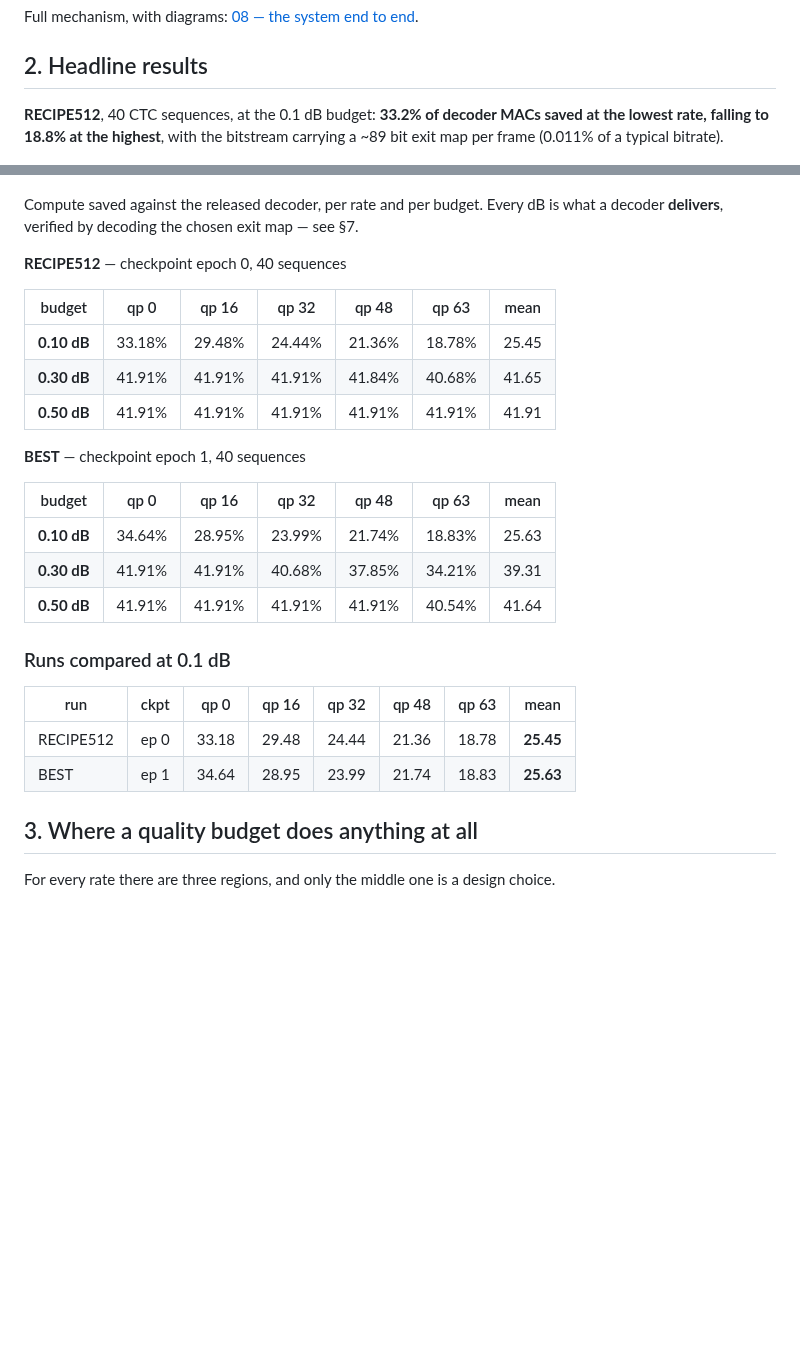
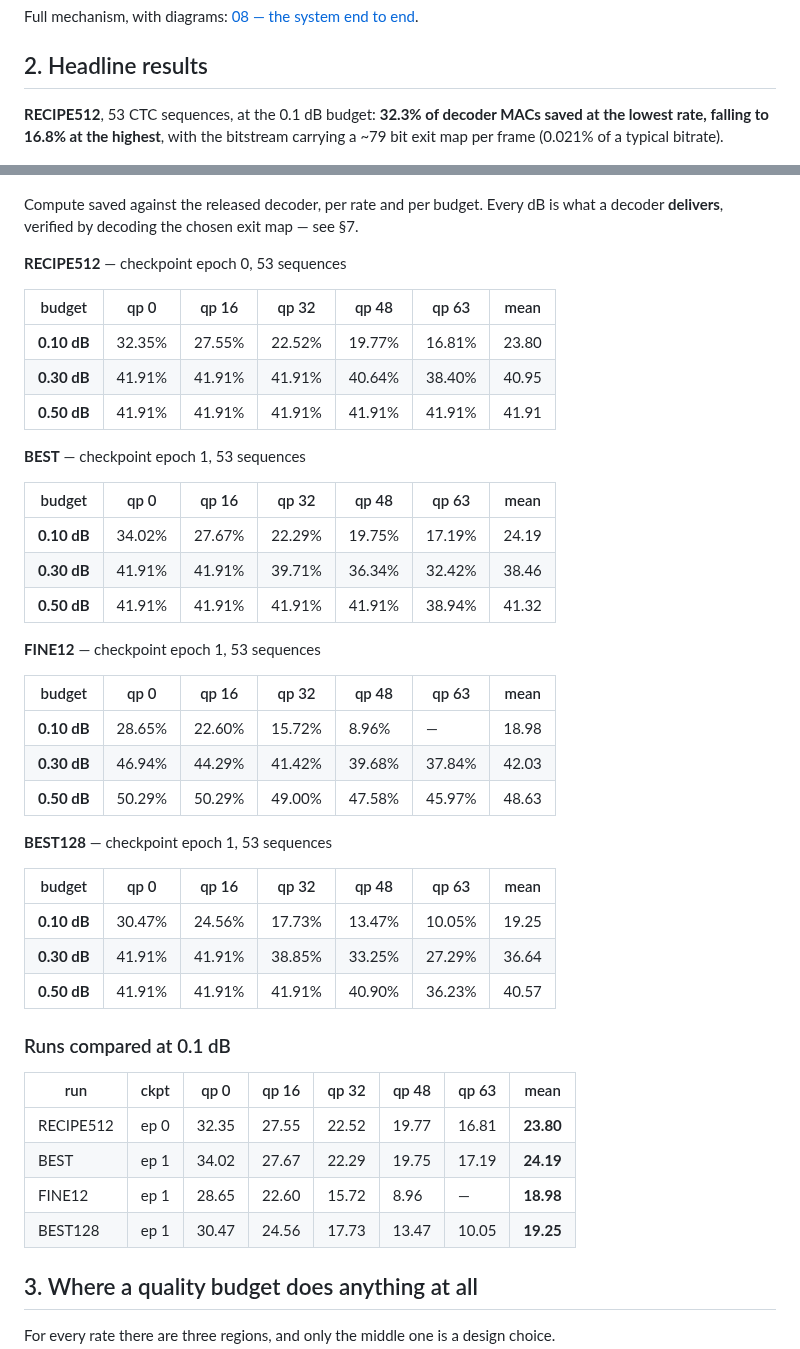
Before and after one commit to canerim/FLEX-FLOP, a Markdown page: docs/09-report.md, 2 parts joined by grey strips. Drawn GitHub-style; blank space fills up the shorter version.

```diff
--- a/docs/09-report.md
+++ b/docs/09-report.md
@@ -18,34 +18,52 @@ Full mechanism, with diagrams: [08 — the system end to end](08-system.md).
 
 ## 2. Headline results
 
-**RECIPE512**, 40 CTC sequences, at the 0.1 dB budget: **33.2% of decoder MACs saved at the lowest rate, falling to 18.8% at the highest**, with the bitstream carrying a ~89 bit exit map per frame (0.011% of a typical bitrate).
+**RECIPE512**, 53 CTC sequences, at the 0.1 dB budget: **32.3% of decoder MACs saved at the lowest rate, falling to 16.8% at the highest**, with the bitstream carrying a ~79 bit exit map per frame (0.021% of a typical bitrate).
 
 ![headline](figures/headline_RECIPE512.png)
 
 Compute saved against the released decoder, per rate and per budget. Every dB is what a decoder **delivers**, verified by decoding the chosen exit map — see §7.
 
-**RECIPE512** — checkpoint epoch 0, 40 sequences
+**RECIPE512** — checkpoint epoch 0, 53 sequences
 
 | budget | qp 0 | qp 16 | qp 32 | qp 48 | qp 63 | mean |
 |---|---|---|---|---|---|---|
-| **0.10 dB** | 33.18% | 29.48% | 24.44% | 21.36% | 18.78% | 25.45 |
-| **0.30 dB** | 41.91% | 41.91% | 41.91% | 41.84% | 40.68% | 41.65 |
+| **0.10 dB** | 32.35% | 27.55% | 22.52% | 19.77% | 16.81% | 23.80 |
+| **0.30 dB** | 41.91% | 41.91% | 41.91% | 40.64% | 38.40% | 40.95 |
 | **0.50 dB** | 41.91% | 41.91% | 41.91% | 41.91% | 41.91% | 41.91 |
 
-**BEST** — checkpoint epoch 1, 40 sequences
+**BEST** — checkpoint epoch 1, 53 sequences
 
 | budget | qp 0 | qp 16 | qp 32 | qp 48 | qp 63 | mean |
 |---|---|---|---|---|---|---|
-| **0.10 dB** | 34.64% | 28.95% | 23.99% | 21.74% | 18.83% | 25.63 |
-| **0.30 dB** | 41.91% | 41.91% | 40.68% | 37.85% | 34.21% | 39.31 |
-| **0.50 dB** | 41.91% | 41.91% | 41.91% | 41.91% | 40.54% | 41.64 |
+| **0.10 dB** | 34.02% | 27.67% | 22.29% | 19.75% | 17.19% | 24.19 |
+| **0.30 dB** | 41.91% | 41.91% | 39.71% | 36.34% | 32.42% | 38.46 |
+| **0.50 dB** | 41.91% | 41.91% | 41.91% | 41.91% | 38.94% | 41.32 |
+
+**FINE12** — checkpoint epoch 1, 53 sequences
+
+| budget | qp 0 | qp 16 | qp 32 | qp 48 | qp 63 | mean |
+|---|---|---|---|---|---|---|
+| **0.10 dB** | 28.65% | 22.60% | 15.72% | 8.96% | — | 18.98 |
+| **0.30 dB** | 46.94% | 44.29% | 41.42% | 39.68% | 37.84% | 42.03 |
+| **0.50 dB** | 50.29% | 50.29% | 49.00% | 47.58% | 45.97% | 48.63 |
+
+**BEST128** — checkpoint epoch 1, 53 sequences
+
+| budget | qp 0 | qp 16 | qp 32 | qp 48 | qp 63 | mean |
+|---|---|---|---|---|---|---|
+| **0.10 dB** | 30.47% | 24.56% | 17.73% | 13.47% | 10.05% | 19.25 |
+| **0.30 dB** | 41.91% | 41.91% | 38.85% | 33.25% | 27.29% | 36.64 |
+| **0.50 dB** | 41.91% | 41.91% | 41.91% | 40.90% | 36.23% | 40.57 |
 
 ### Runs compared at 0.1 dB
 
 | run | ckpt | qp 0 | qp 16 | qp 32 | qp 48 | qp 63 | mean |
 |---|---|---|---|---|---|---|---|
-| RECIPE512 | ep 0 | 33.18 | 29.48 | 24.44 | 21.36 | 18.78 | **25.45** |
-| BEST | ep 1 | 34.64 | 28.95 | 23.99 | 21.74 | 18.83 | **25.63** |
+| RECIPE512 | ep 0 | 32.35 | 27.55 | 22.52 | 19.77 | 16.81 | **23.80** |
+| BEST | ep 1 | 34.02 | 27.67 | 22.29 | 19.75 | 17.19 | **24.19** |
+| FINE12 | ep 1 | 28.65 | 22.60 | 15.72 | 8.96 | — | **18.98** |
+| BEST128 | ep 1 | 30.47 | 24.56 | 17.73 | 13.47 | 10.05 | **19.25** |
 
 ## 3. Where a quality budget does anything at all
 
```
Also changed, not shown: other parts of docs/09-report.md (+61 -1 lines), docs/08-system.md (+35 -10 lines).
